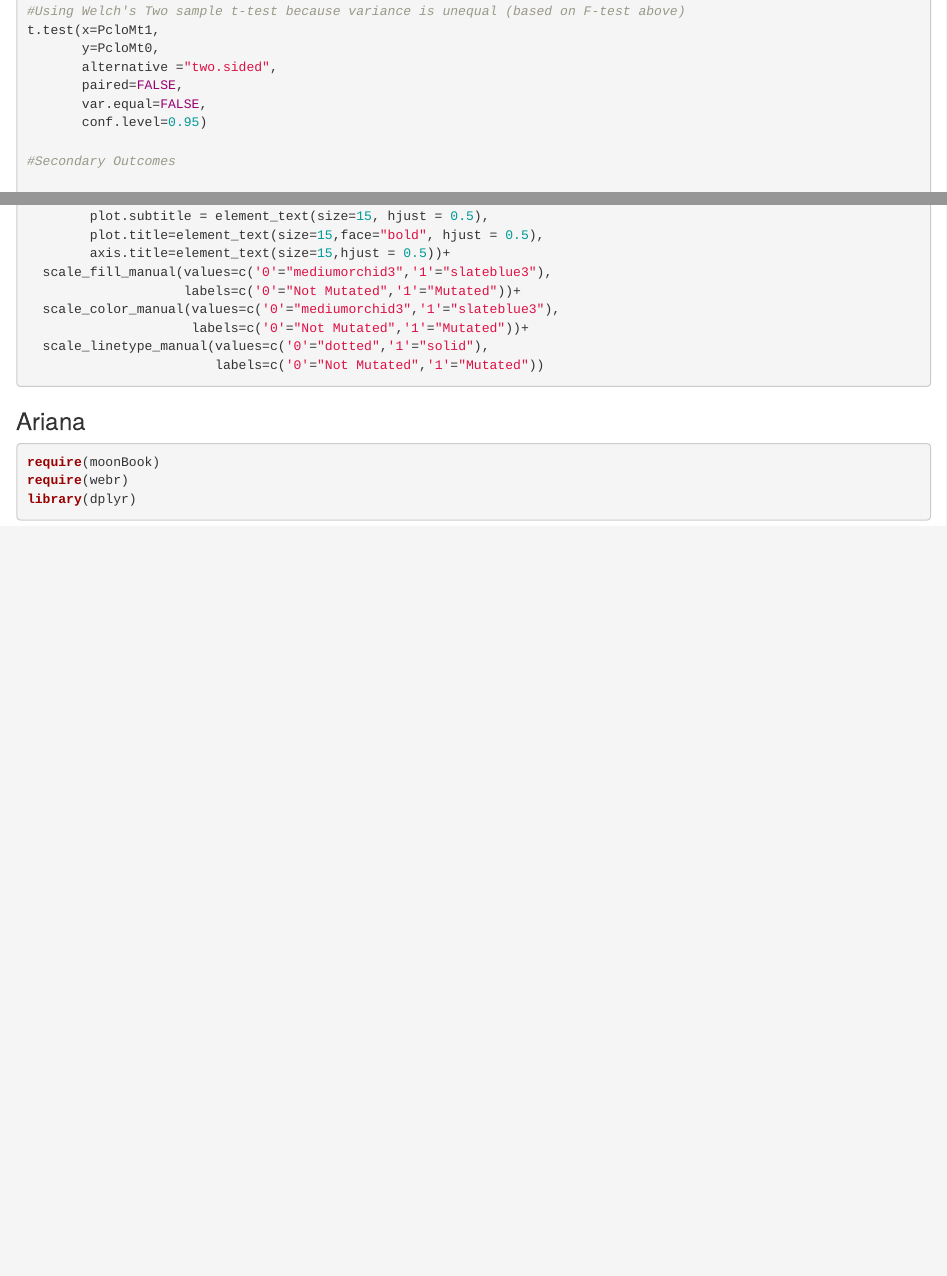
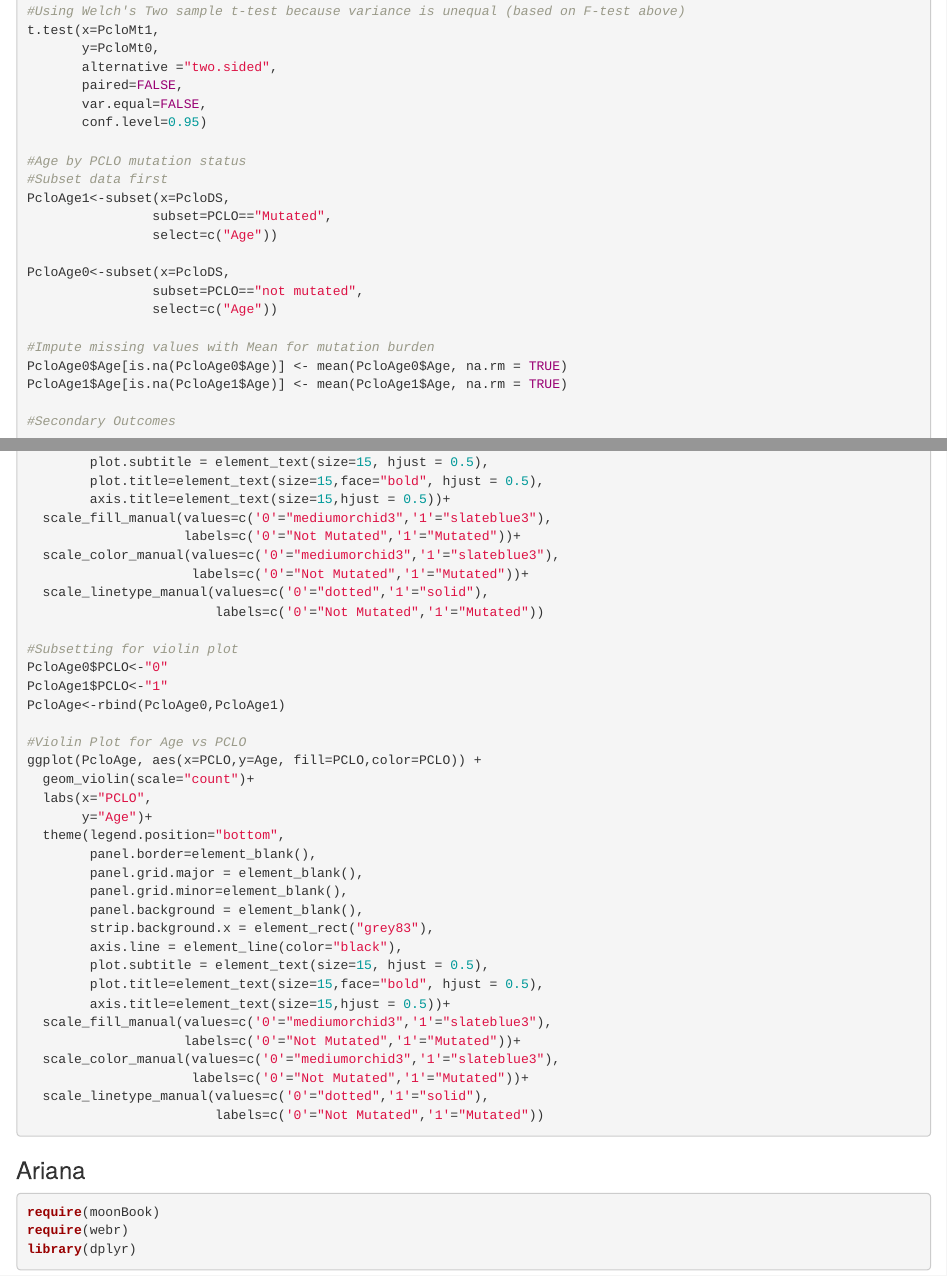
Before and after one commit to alecpnkw/BSR1026_2022_group_1_midterm, an R Markdown document (midterm.Rmd): the page in a window 1100 px wide, from 11060 px down, and a second part further down, joined at a grey line. Rendered offline with R 4.5, knitr and Pandoc, with nearby package versions; some code elsewhere in the file could not run offline.

Commit message:
Update midterm.Rmd

````diff
--- a/midterm.Rmd
+++ b/midterm.Rmd
@@ -199,6 +199,20 @@ t.test(x=PcloMt1,
        paired=FALSE,
        var.equal=FALSE,
        conf.level=0.95)
+
+#Age by PCLO mutation status
+#Subset data first
+PcloAge1<-subset(x=PcloDS,
+                subset=PCLO=="Mutated",
+                select=c("Age"))
+
+PcloAge0<-subset(x=PcloDS,
+                subset=PCLO=="not mutated",
+                select=c("Age"))
+
+#Impute missing values with Mean for mutation burden
+PcloAge0$Age[is.na(PcloAge0$Age)] <- mean(PcloAge0$Age, na.rm = TRUE)
+PcloAge1$Age[is.na(PcloAge1$Age)] <- mean(PcloAge1$Age, na.rm = TRUE)
 
 #Secondary Outcomes
 
@@ -442,6 +456,34 @@ ggplot(PcloMt, aes(x=PCLO,y=Mutation_Burden, fill=PCLO,color=PCLO)) +
                      labels=c('0'="Not Mutated",'1'="Mutated"))+
   scale_linetype_manual(values=c('0'="dotted",'1'="solid"),
                         labels=c('0'="Not Mutated",'1'="Mutated"))
+
+#Subsetting for violin plot
+PcloAge0$PCLO<-"0"
+PcloAge1$PCLO<-"1"
+PcloAge<-rbind(PcloAge0,PcloAge1)
+
+#Violin Plot for Age vs PCLO
+ggplot(PcloAge, aes(x=PCLO,y=Age, fill=PCLO,color=PCLO)) +
+  geom_violin(scale="count")+
+  labs(x="PCLO",
+       y="Age")+
+  theme(legend.position="bottom",
+        panel.border=element_blank(),
+        panel.grid.major = element_blank(),
+        panel.grid.minor=element_blank(),
+        panel.background = element_blank(),
+        strip.background.x = element_rect("grey83"),
+        axis.line = element_line(color="black"),
+        plot.subtitle = element_text(size=15, hjust = 0.5),
+        plot.title=element_text(size=15,face="bold", hjust = 0.5),
+        axis.title=element_text(size=15,hjust = 0.5))+
+  scale_fill_manual(values=c('0'="mediumorchid3",'1'="slateblue3"),
+                    labels=c('0'="Not Mutated",'1'="Mutated"))+
+  scale_color_manual(values=c('0'="mediumorchid3",'1'="slateblue3"),
+                     labels=c('0'="Not Mutated",'1'="Mutated"))+
+  scale_linetype_manual(values=c('0'="dotted",'1'="solid"),
+                        labels=c('0'="Not Mutated",'1'="Mutated"))
+
 ```
 
 ### Ariana
````
